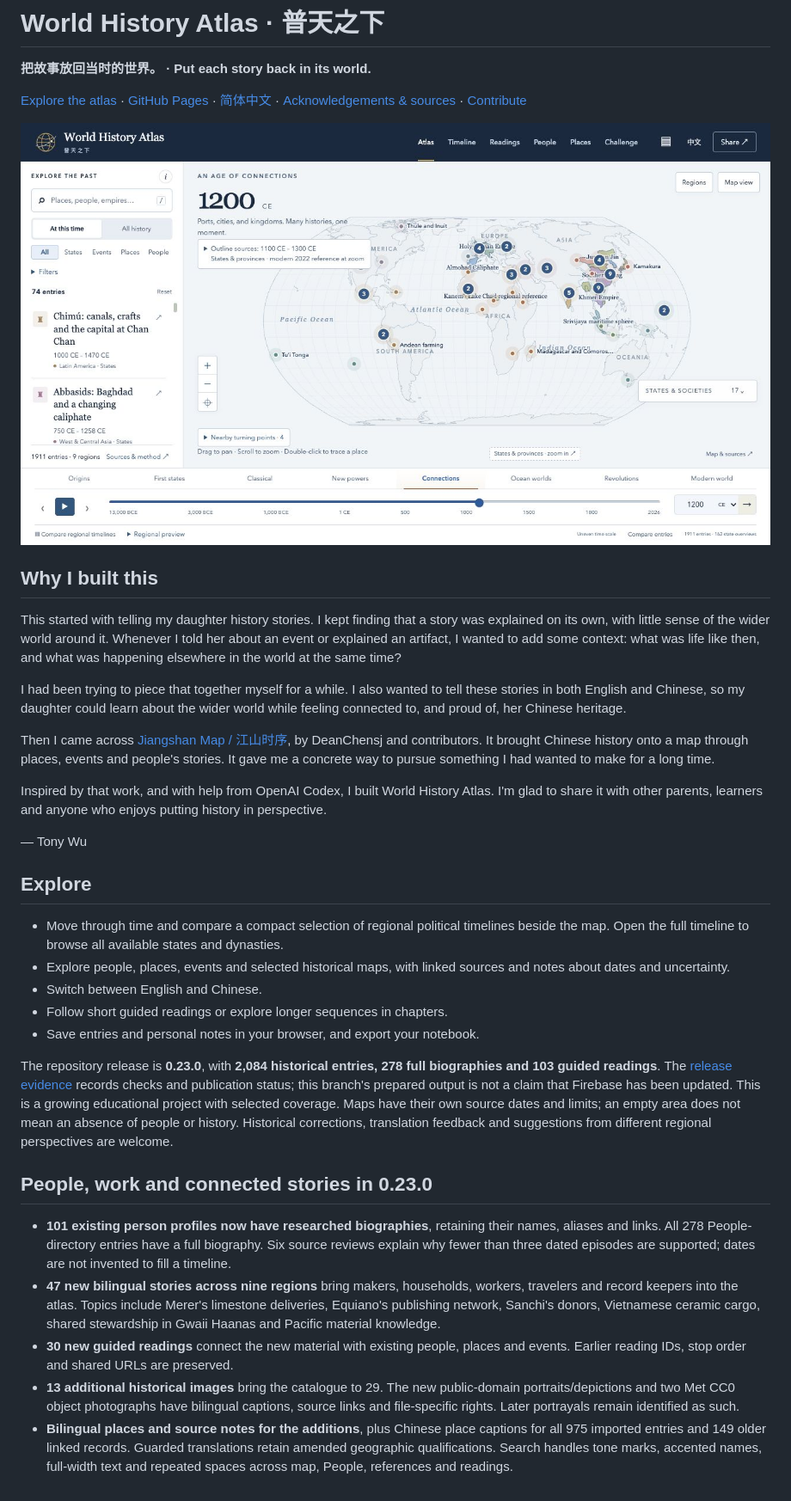
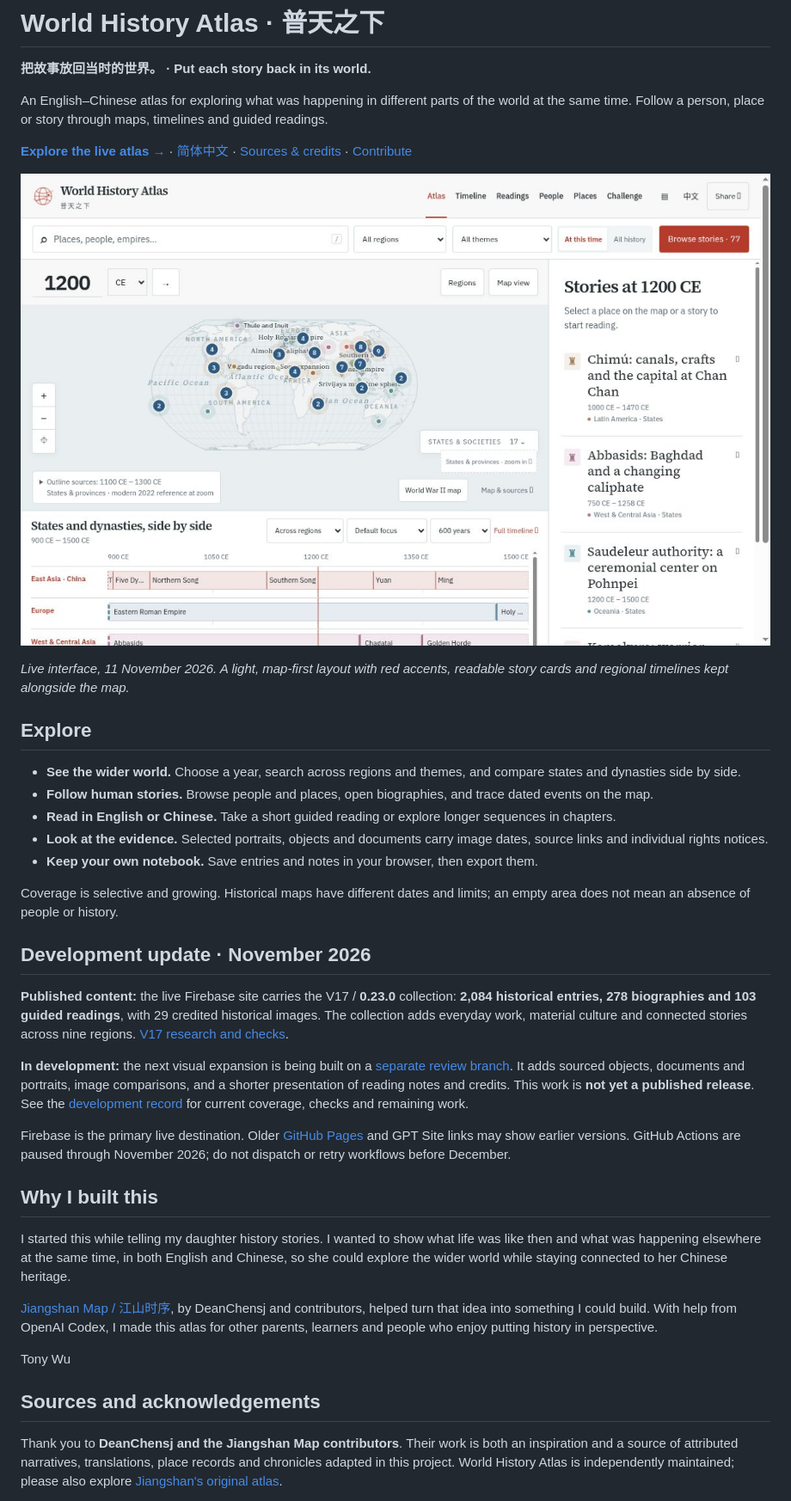
Before and after one commit to haitaowu12/world-history-atlas, a Markdown page: README.md, the part around one of its changes. Shown at 86% size. Rendered like a GitHub page; pictures changed too: docs/images/atlas-live-2026-11-11.jpg (added).

Commit message:
Refresh atlas README and live interface preview [skip ci]

```diff
--- a/README.md
+++ b/README.md
@@ -2,37 +2,41 @@
 
 **把故事放回当时的世界。 · Put each story back in its world.**
 
-[Explore the atlas](https://world-history-atlas-guide.web.app) · [GitHub Pages](https://haitaowu12.github.io/world-history-atlas/) · [简体中文](README_ZH.md) · [Acknowledgements & sources](ACKNOWLEDGEMENTS.md) · [Contribute](CONTRIBUTING.md)
+An English–Chinese atlas for exploring what was happening in different parts of the world at the same time. Follow a person, place or story through maps, timelines and guided readings.
 
-![普天之下 · World History Atlas, 1200 CE](dist/assets/atlas-preview.jpg)
+[**Explore the live atlas →**](https://world-history-atlas-guide.web.app/) · [简体中文](README_ZH.md) · [Sources & credits](ACKNOWLEDGEMENTS.md) · [Contribute](CONTRIBUTING.md)
+
+[![The live atlas at 1200 CE: a light map, story panel and side-by-side regional timelines](docs/images/atlas-live-2026-11-11.jpg)](https://world-history-atlas-guide.web.app/)
+
+*Live interface, 11 November 2026. A light, map-first layout with red accents, readable story cards and regional timelines kept alongside the map.*
+
+## Explore
+
+- **See the wider world.** Choose a year, search across regions and themes, and compare states and dynasties side by side.
+- **Follow human stories.** Browse people and places, open biographies, and trace dated events on the map.
+- **Read in English or Chinese.** Take a short guided reading or explore longer sequences in chapters.
+- **Look at the evidence.** Selected portraits, objects and documents carry image dates, source links and individual rights notices.
+- **Keep your own notebook.** Save entries and notes in your browser, then export them.
+
+Coverage is selective and growing. Historical maps have different dates and limits; an empty area does not mean an absence of people or history.
+
+## Development update · November 2026
+
+**Published content:** the live Firebase site carries the V17 / **0.23.0** collection: **2,084 historical entries, 278 biographies and 103 guided readings**, with 29 credited historical images. The collection adds everyday work, material culture and connected stories across nine regions. [V17 research and checks](docs/V17_RELEASE_EVIDENCE.md).
+
+**In development:** the next visual expansion is being built on a [separate review branch](https://github.com/haitaowu12/world-history-atlas/tree/review/atlas-visual-expansion-20261110). It adds sourced objects, documents and portraits, image comparisons, and a shorter presentation of reading notes and credits. This work is **not yet a published release**. See the [development record](https://github.com/haitaowu12/world-history-atlas/blob/review/atlas-visual-expansion-20261110/docs/V18_VISUAL_EXPANSION.md) for current coverage, checks and remaining work.
+
+Firebase is the primary live destination. Older [GitHub Pages](https://haitaowu12.github.io/world-history-atlas/) and GPT Site links may show earlier versions. GitHub Actions are paused through November 2026; do not dispatch or retry workflows before December.
 
 ## Why I built this
 
-This started with telling my daughter history stories. I kept finding that a story was explained on its own, with little sense of the wider world around it. Whenever I told her about an event or explained an artifact, I wanted to add some context: what was life like then, and what was happening elsewhere in the world at the same time?
+I started this while telling my daughter history stories. I wanted to show what life was like then and what was happening elsewhere at the same time, in both English and Chinese, so she could explore the wider world while staying connected to her Chinese heritage.
 
-I had been trying to piece that together myself for a while. I also wanted to tell these stories in both English and Chinese, so my daughter could learn about the wider world while feeling connected to, and proud of, her Chinese heritage.
+[Jiangshan Map / 江山时序](https://github.com/DeanChensj/jiangshan-map), by DeanChensj and contributors, helped turn that idea into something I could build. With help from OpenAI Codex, I made this atlas for other parents, learners and people who enjoy putting history in perspective.
 
-Then I came across [Jiangshan Map / 江山时序](https://github.com/DeanChensj/jiangshan-map), by DeanChensj and contributors. It brought Chinese history onto a map through places, events and people's stories. It gave me a concrete way to pursue something I had wanted to make for a long time.
+Tony Wu
 
-Inspired by that work, and with help from OpenAI Codex, I built World History Atlas. I'm glad to share it with other parents, learners and anyone who enjoys putting history in perspective.
+## Sources and acknowledgements
 
-— Tony Wu
+Thank you to **DeanChensj and the Jiangshan Map contributors**. Their work is both an inspiration and a source of attributed narratives, translations, place records and chronicles adapted in this project. World History Atlas is independently maintained; please also explore [Jiangshan's original atlas](https://deanchen.me/jiangshan-map/).
 
-## Explore
-
-- Move through time and compare a compact selection of regional political timelines beside the map. Open the full timeline to browse all available states and dynasties.
-- Explore people, places, events and selected historical maps, with linked sources and notes about dates and uncertainty.
-- Switch between English and Chinese.
-- Follow short guided readings or explore longer sequences in chapters.
-- Save entries and personal notes in your browser, and export your notebook.
-
-The repository release is **0.23.0**, with **2,084 historical entries, 278 full biographies and 103 guided readings**. The [release evidence](docs/V17_RELEASE_EVIDENCE.md) records checks and publication status; this branch's prepared output is not a claim that Firebase has been updated. This is a growing educational project with selected coverage. Maps have their own source dates and limits; an empty area does not mean an absence of people or history. Historical corrections, translation feedback and suggestions from different regional perspectives are welcome.
-
-## People, work and connected stories in 0.23.0
-
-- **101 existing person profiles now have researched biographies**, retaining their names, aliases and links. All 278 People-directory entries have a full biography. Six source reviews explain why fewer than three dated episodes are supported; dates are not invented to fill a timeline.
-- **47 new bilingual stories across nine regions** bring makers, households, workers, travelers and record keepers into the atlas. Topics include Merer's limestone deliveries, Equiano's publishing network, Sanchi's donors, Vietnamese ceramic cargo, shared stewardship in Gwaii Haanas and Pacific material knowledge.
-- **30 new guided readings** connect the new material with existing people, places and events. Earlier reading IDs, stop order and shared URLs are preserved.
-- **13 additional historical images** bring the catalogue to 29. The new public-domain portraits/depictions and two Met CC0 object photographs have bilingual captions, source links and file-specific rights. Later portrayals remain identified as such.
-- **Bilingual places and source notes for the additions**, plus Chinese place captions for all 975 imported entries and 149 older linked records. Guarded translations retain amended geographic qualifications. Search handles tone marks, accented names, full-width text and repeated spaces across map, People, references and readings.
-
```
Also changed, not shown: other parts of README.md (+6 -44 lines).
